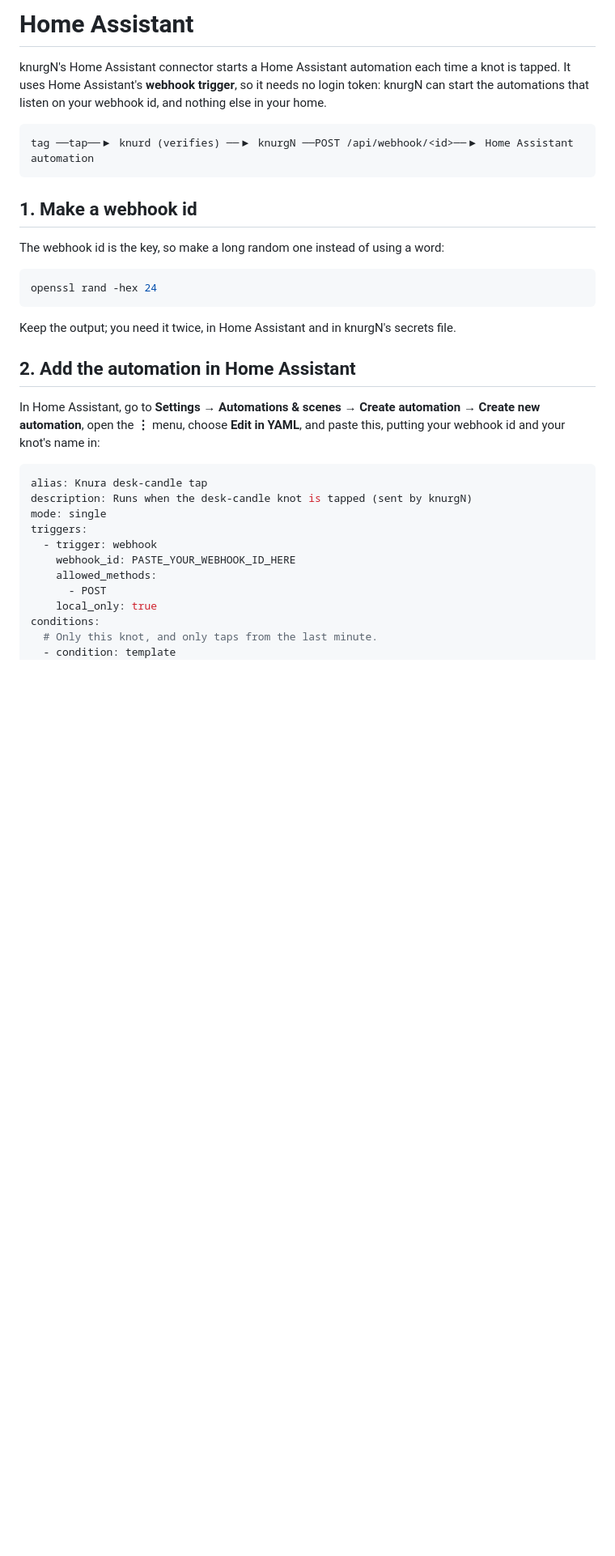
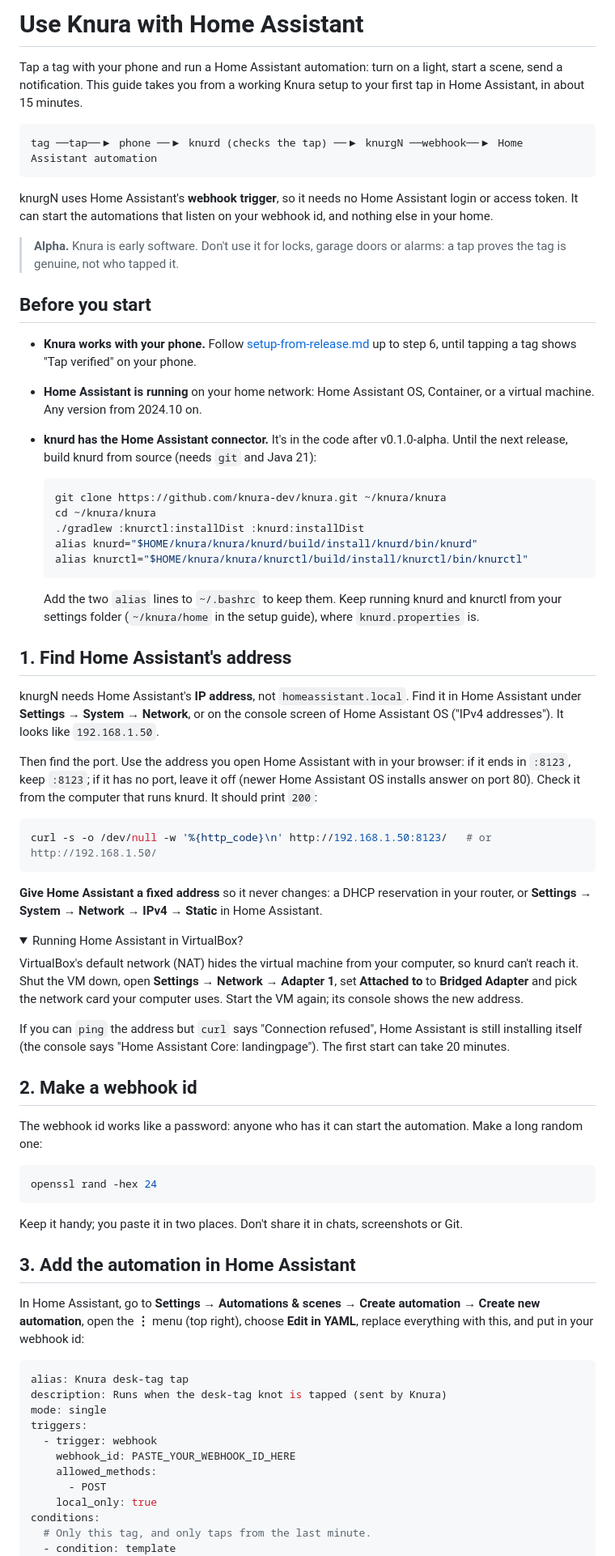
Before and after one commit to knura-dev/knura, a Markdown page: docs/home-assistant.md, the part around one of its changes. Shown at 81% size. GitHub-like rendering; folded sections open; blank space fills up the shorter version.

````diff
--- a/docs/home-assistant.md
+++ b/docs/home-assistant.md
@@ -1,32 +1,89 @@
-# Home Assistant
+# Use Knura with Home Assistant
 
-knurgN's Home Assistant connector starts a Home Assistant automation each time a knot is tapped.
-It uses Home Assistant's **webhook trigger**, so it needs no login token: knurgN can start the
-automations that listen on your webhook id, and nothing else in your home.
+Tap a tag with your phone and run a Home Assistant automation: turn on a light, start a scene,
+send a notification. This guide takes you from a working Knura setup to your first tap in Home
+Assistant, in about 15 minutes.
 
 ```
-tag ──tap──▶ knurd (verifies) ──▶ knurgN ──POST /api/webhook/<id>──▶ Home Assistant automation
+tag ──tap──▶ phone ──▶ knurd (checks the tap) ──▶ knurgN ──webhook──▶ Home Assistant automation
 ```
 
-## 1. Make a webhook id
+knurgN uses Home Assistant's **webhook trigger**, so it needs no Home Assistant login or access
+token. It can start the automations that listen on your webhook id, and nothing else in your home.
 
-The webhook id is the key, so make a long random one instead of using a word:
+> **Alpha.** Knura is early software. Don't use it for locks, garage doors or alarms: a tap proves
+> the tag is genuine, not who tapped it.
+
+## Before you start
+
+- **Knura works with your phone.** Follow [setup-from-release.md](setup-from-release.md) up to
+  step 6, until tapping a tag shows "Tap verified" on your phone.
+- **Home Assistant is running** on your home network: Home Assistant OS, Container, or a virtual
+  machine. Any version from 2024.10 on.
+- **knurd has the Home Assistant connector.** It's in the code after v0.1.0-alpha. Until the next
+  release, build knurd from source (needs `git` and Java 21):
+
+  ```sh
+  git clone https://github.com/knura-dev/knura.git ~/knura/knura
+  cd ~/knura/knura
+  ./gradlew :knurctl:installDist :knurd:installDist
+  alias knurd="$HOME/knura/knura/knurd/build/install/knurd/bin/knurd"
+  alias knurctl="$HOME/knura/knura/knurctl/build/install/knurctl/bin/knurctl"
+  ```
+
+  Add the two `alias` lines to `~/.bashrc` to keep them. Keep running knurd and knurctl from your
+  settings folder (`~/knura/home` in the setup guide), where `knurd.properties` is.
+
+## 1. Find Home Assistant's address
+
+knurgN needs Home Assistant's **IP address**, not `homeassistant.local`. Find it in Home
+Assistant under **Settings → System → Network**, or on the console screen of Home Assistant OS
+("IPv4 addresses"). It looks like `192.168.1.50`.
+
+Then find the port. Use the address you open Home Assistant with in your browser: if it ends in
+`:8123`, keep `:8123`; if it has no port, leave it off (newer Home Assistant OS installs answer on
+port 80). Check it from the computer that runs knurd. It should print `200`:
+
+```sh
+curl -s -o /dev/null -w '%{http_code}\n' http://192.168.1.50:8123/   # or http://192.168.1.50/
+```
+
+**Give Home Assistant a fixed address** so it never changes: a DHCP reservation in your router,
+or **Settings → System → Network → IPv4 → Static** in Home Assistant.
+
+<details>
+<summary>Running Home Assistant in VirtualBox?</summary>
+
+VirtualBox's default network (NAT) hides the virtual machine from your computer, so knurd can't
+reach it. Shut the VM down, open **Settings → Network → Adapter 1**, set **Attached to** to
+**Bridged Adapter** and pick the network card your computer uses. Start the VM again; its console
+shows the new address.
+
+If you can `ping` the address but `curl` says "Connection refused", Home Assistant is still
+installing itself (the console says "Home Assistant Core: landingpage"). The first start can take
+20 minutes.
+</details>
+
+## 2. Make a webhook id
+
+The webhook id works like a password: anyone who has it can start the automation. Make a long
+random one:
 
 ```sh
 openssl rand -hex 24
 ```
 
-Keep the output; you need it twice, in Home Assistant and in knurgN's secrets file.
+Keep it handy; you paste it in two places. Don't share it in chats, screenshots or Git.
 
-## 2. Add the automation in Home Assistant
+## 3. Add the automation in Home Assistant
 
 In Home Assistant, go to **Settings → Automations & scenes → Create automation → Create new
-automation**, open the **⋮** menu, choose **Edit in YAML**, and paste this, putting your webhook
-id and your knot's name in:
+automation**, open the **⋮** menu (top right), choose **Edit in YAML**, replace everything with
+this, and put in your webhook id:
 
 ```yaml
-alias: Knura desk-candle tap
-description: Runs when the desk-candle knot is tapped (sent by knurgN)
+alias: Knura desk-tag tap
+description: Runs when the desk-tag knot is tapped (sent by Knura)
 mode: single
 triggers:
   - trigger: webhook
@@ -35,6 +92,6 @@ triggers:
       - POST
     local_only: true
 conditions:
-  # Only this knot, and only taps from the last minute.
+  # Only this tag, and only taps from the last minute.
   - condition: template
     value_template: >
````
Also changed, not shown: other parts of docs/home-assistant.md (+87 -39 lines), docs/setup-from-release.md (+2 -1 lines).
